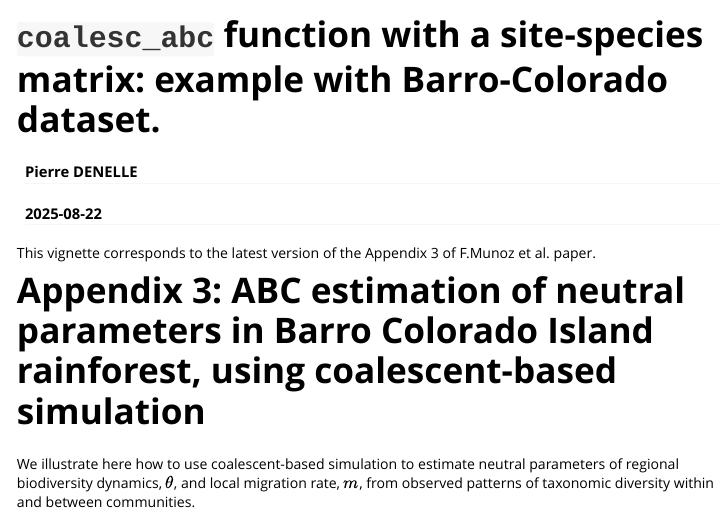
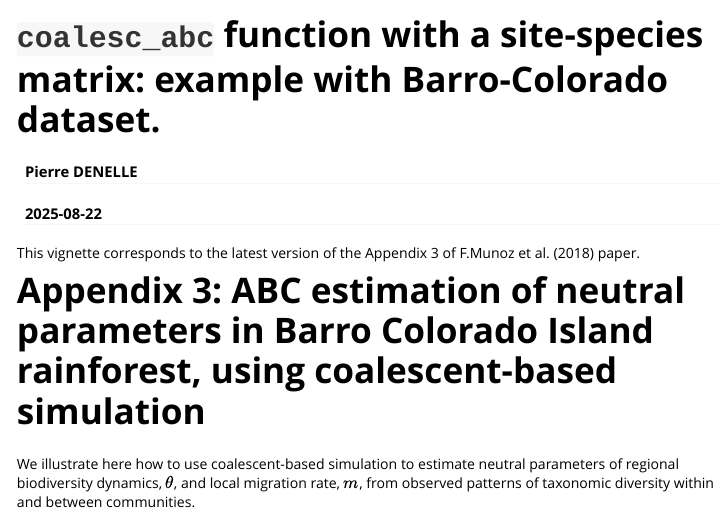
Before and after one commit to cran/ecolottery, an R Markdown document (inst/doc/Barro_Colorado.Rmd): the page in a window 1100 px wide, from its top. Rendered offline with R 4.5, knitr and Pandoc, with nearby package versions; long lines of code are wrapped.

Commit message:
version 1.0.2

```diff
--- a/inst/doc/Barro_Colorado.Rmd
+++ b/inst/doc/Barro_Colorado.Rmd
@@ -9,7 +9,7 @@ vignette: >
   %\VignetteEncoding{UTF-8}
 ---
 
-This vignette corresponds to the latest version of the Appendix 3 of F.Munoz et al. paper.
+This vignette corresponds to the latest version of the Appendix 3 of F.Munoz et al. (2018) paper.
 
 
 # Appendix 3: ABC estimation of neutral parameters in Barro Colorado Island rainforest, using coalescent-based simulation
```
Also changed, not shown: vignettes/Barro_Colorado.Rmd (+1 -1 lines), build/vignette.rds, inst/doc/Barro_Colorado.html, inst/doc/coalesc_vignette.html, 4 other files.
